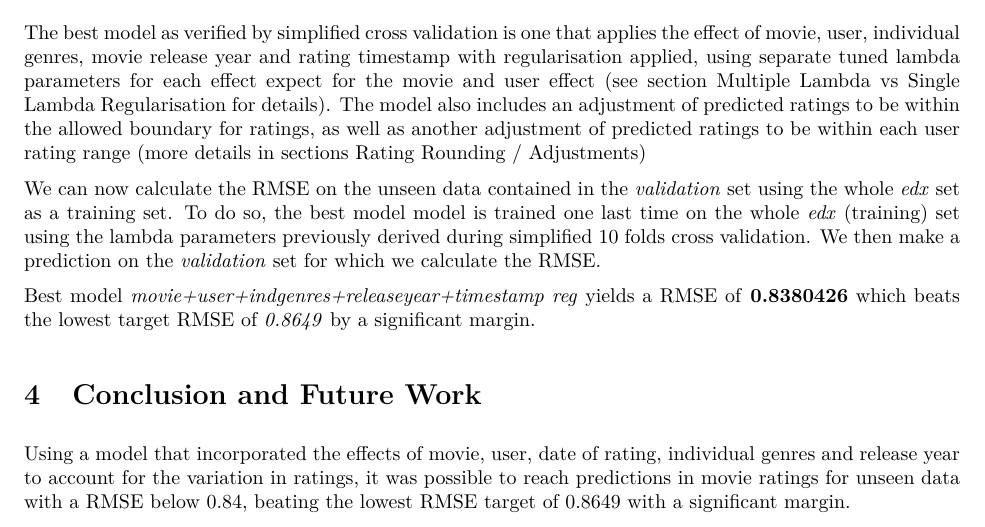
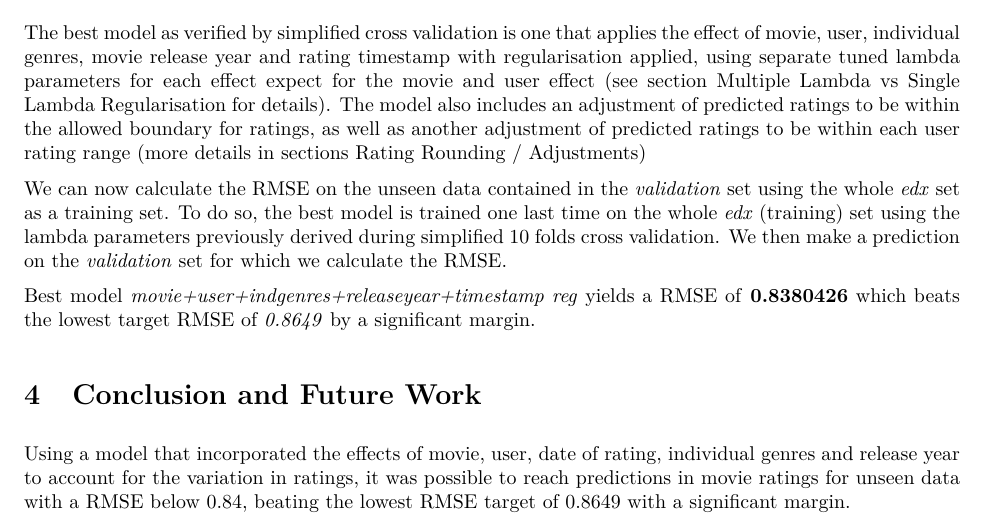
Before and after one commit to cuisquare/MovieLensProjectSubmission, an R Markdown document (MovieLensReport.Rmd): part of page 13 of 23, cut so that both start at the same text. The pictures show the output file MovieLensReport.pdf that the author committed with the source.

Commit message:
corrects word repetition typo.

```diff
--- a/MovieLensReport.Rmd
+++ b/MovieLensReport.Rmd
@@ -344,7 +344,7 @@ print(p_rmse_bestmethods_pointline)
 
 The best model as verified by simplified cross validation is one that applies the effect of movie, user, individual genres, movie release year and rating timestamp with regularisation applied, using separate tuned lambda parameters for each effect expect for the movie and user effect (see section [Multiple Lambda vs Single Lambda Regularisation] for details). The model also includes an adjustment of predicted ratings to be within the allowed boundary for ratings, as well as another adjustment of predicted ratings to be within each user rating range (more details in sections [Rating Rounding / Adjustments])
 
-We can now calculate the RMSE on the unseen data contained in the *validation* set using the whole *edx* set as a training set. To do so, the best model model is trained one last time on the whole *edx* (training) set using the lambda parameters previously derived during simplified 10 folds cross validation. We then make a prediction on the *validation* set for which we calculate the RMSE.
+We can now calculate the RMSE on the unseen data contained in the *validation* set using the whole *edx* set as a training set. To do so, the best model is trained one last time on the whole *edx* (training) set using the lambda parameters previously derived during simplified 10 folds cross validation. We then make a prediction on the *validation* set for which we calculate the RMSE.
 
 Best model  *movie+user+indgenres+releaseyear+timestamp reg* yields a RMSE of **`r final_pred_RMSE`** which beats the lowest target RMSE of *`r rmse_target_25`* by a significant margin.
 
```
Also changed, not shown: MovieLensReport.pdf.
